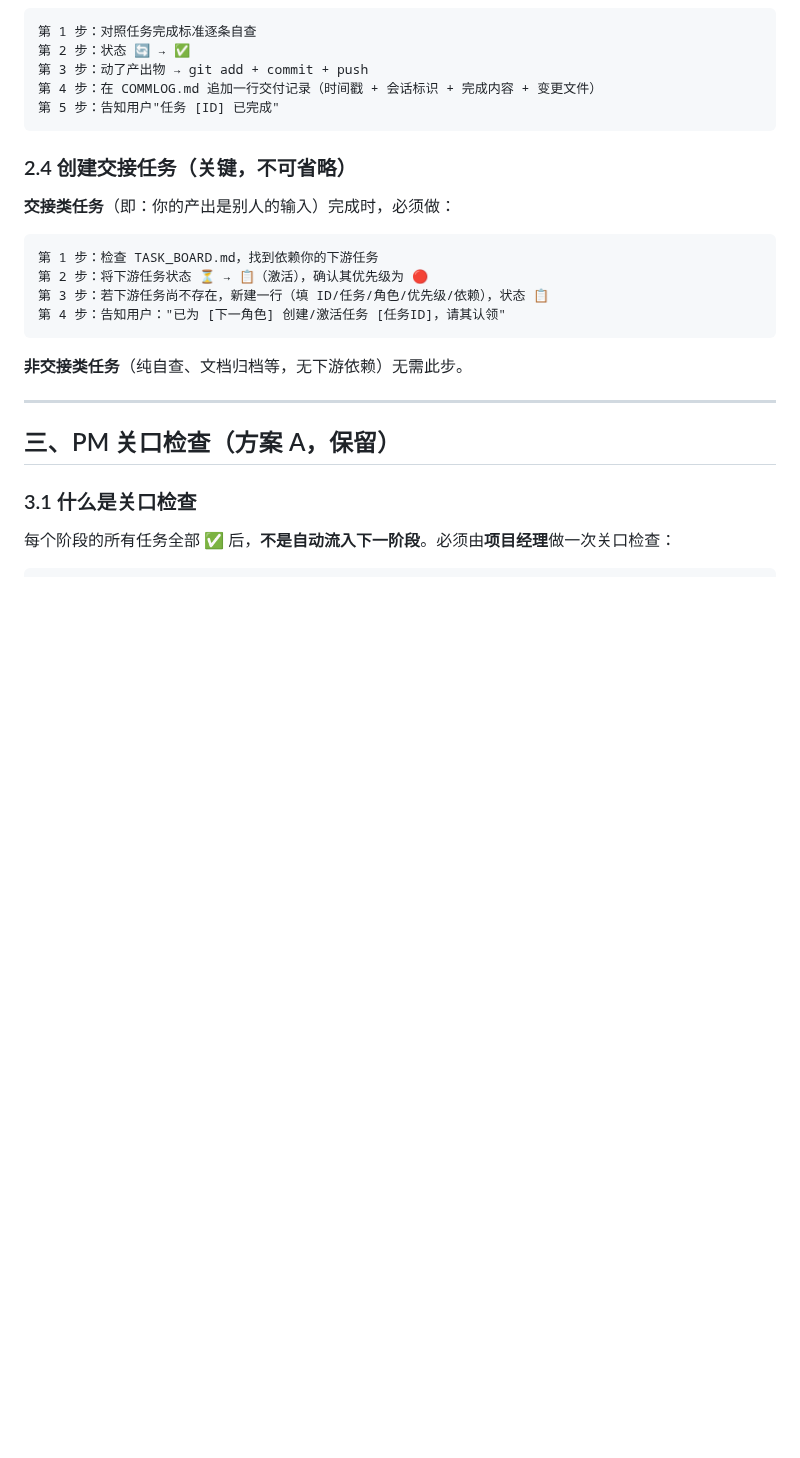
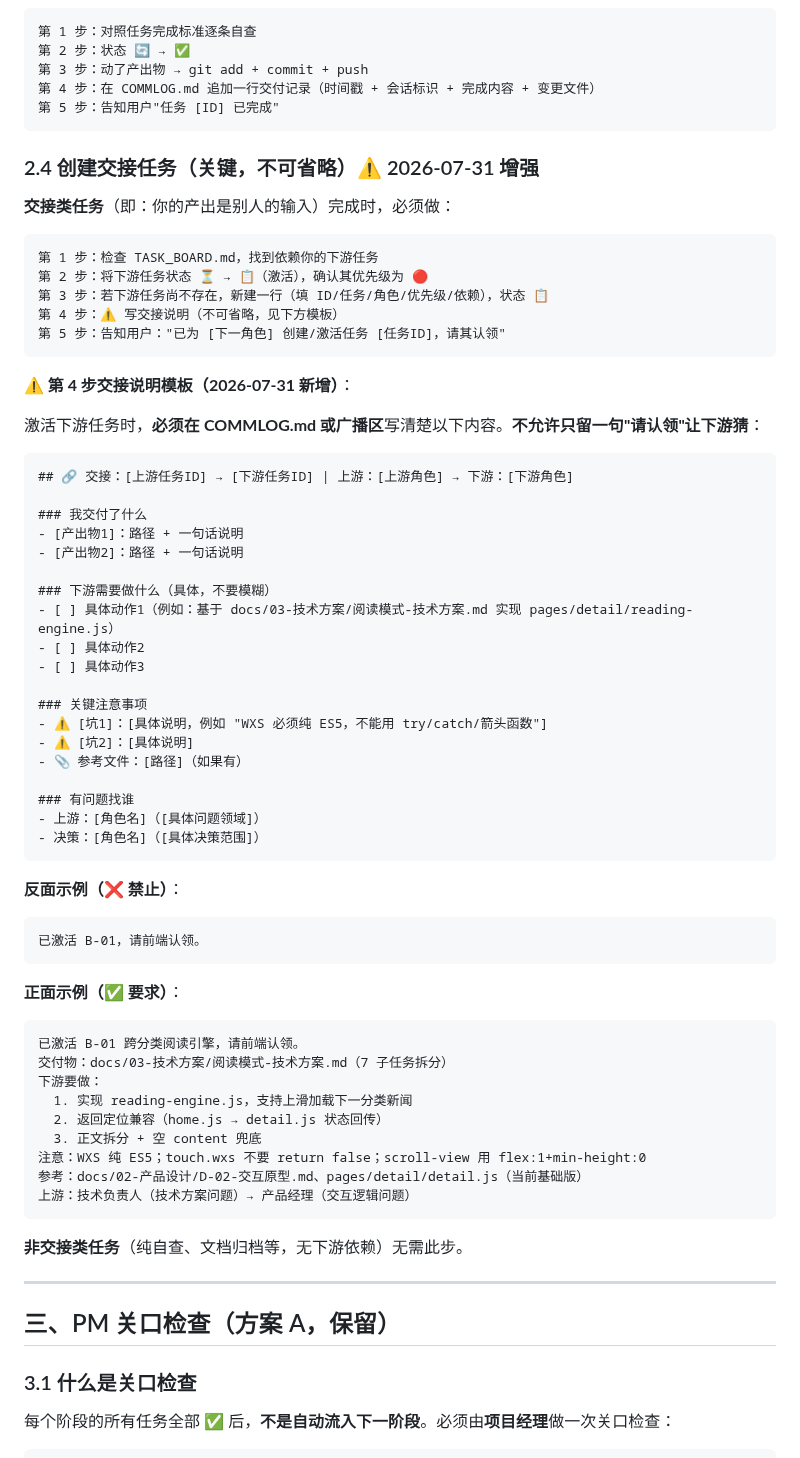
Before and after one commit to tengfeizhao1219/One-News, a Markdown page: docs/00-规划/任务交接流转机制.md, the part around the change. Rendered like a GitHub page; blank space fills up the shorter version.

Commit message:
rule: mandate handoff brief with deliverables, actions, caveats, contacts

````diff
--- a/docs/00-规划/任务交接流转机制.md
+++ b/docs/00-规划/任务交接流转机制.md
@@ -62,7 +62,7 @@ git pull → 读 TASK_BOARD → 筛选我的任务 → 认领 → 干活 → 交
 第 5 步：告知用户"任务 [ID] 已完成"
 ```
 
-### 2.4 创建交接任务（关键，不可省略）
+### 2.4 创建交接任务（关键，不可省略）⚠️ 2026-07-31 增强
 
 **交接类任务**（即：你的产出是别人的输入）完成时，必须做：
 
@@ -70,7 +70,52 @@ git pull → 读 TASK_BOARD → 筛选我的任务 → 认领 → 干活 → 交
 第 1 步：检查 TASK_BOARD.md，找到依赖你的下游任务
 第 2 步：将下游任务状态 ⏳ → 📋（激活），确认其优先级为 🔴
 第 3 步：若下游任务尚不存在，新建一行（填 ID/任务/角色/优先级/依赖），状态 📋
-第 4 步：告知用户："已为 [下一角色] 创建/激活任务 [任务ID]，请其认领"
+第 4 步：⚠️ 写交接说明（不可省略，见下方模板）
+第 5 步：告知用户："已为 [下一角色] 创建/激活任务 [任务ID]，请其认领"
+```
+
+**⚠️ 第 4 步交接说明模板（2026-07-31 新增）**：
+
+激活下游任务时，**必须在 COMMLOG.md 或广播区**写清楚以下内容。**不允许只留一句"请认领"让下游猜**：
+
+```markdown
+## 🔗 交接：[上游任务ID] → [下游任务ID] | 上游：[上游角色] → 下游：[下游角色]
+
+### 我交付了什么
+- [产出物1]：路径 + 一句话说明
+- [产出物2]：路径 + 一句话说明
+
+### 下游需要做什么（具体，不要模糊）
+- [ ] 具体动作1（例如：基于 docs/03-技术方案/阅读模式-技术方案.md 实现 pages/detail/reading-engine.js）
+- [ ] 具体动作2
+- [ ] 具体动作3
+
+### 关键注意事项
+- ⚠️ [坑1]：[具体说明，例如 "WXS 必须纯 ES5，不能用 try/catch/箭头函数"]
+- ⚠️ [坑2]：[具体说明]
+- 📎 参考文件：[路径]（如果有）
+
+### 有问题找谁
+- 上游：[角色名]（[具体问题领域]）
+- 决策：[角色名]（[具体决策范围]）
+```
+
+**反面示例（❌ 禁止）**：
+```
+已激活 B-01，请前端认领。
+```
+
+**正面示例（✅ 要求）**：
+```
+已激活 B-01 跨分类阅读引擎，请前端认领。
+交付物：docs/03-技术方案/阅读模式-技术方案.md（7 子任务拆分）
+下游要做：
+  1. 实现 reading-engine.js，支持上滑加载下一分类新闻
+  2. 返回定位兼容（home.js → detail.js 状态回传）
+  3. 正文拆分 + 空 content 兜底
+注意：WXS 纯 ES5；touch.wxs 不要 return false；scroll-view 用 flex:1+min-height:0
+参考：docs/02-产品设计/D-02-交互原型.md、pages/detail/detail.js（当前基础版）
+上游：技术负责人（技术方案问题）→ 产品经理（交互逻辑问题）
 ```
 
 **非交接类任务**（纯自查、文档归档等，无下游依赖）无需此步。
````
Also changed, not shown: COMMLOG.md (+1 -0 lines), TASK_BOARD.md (+13 -6 lines).
